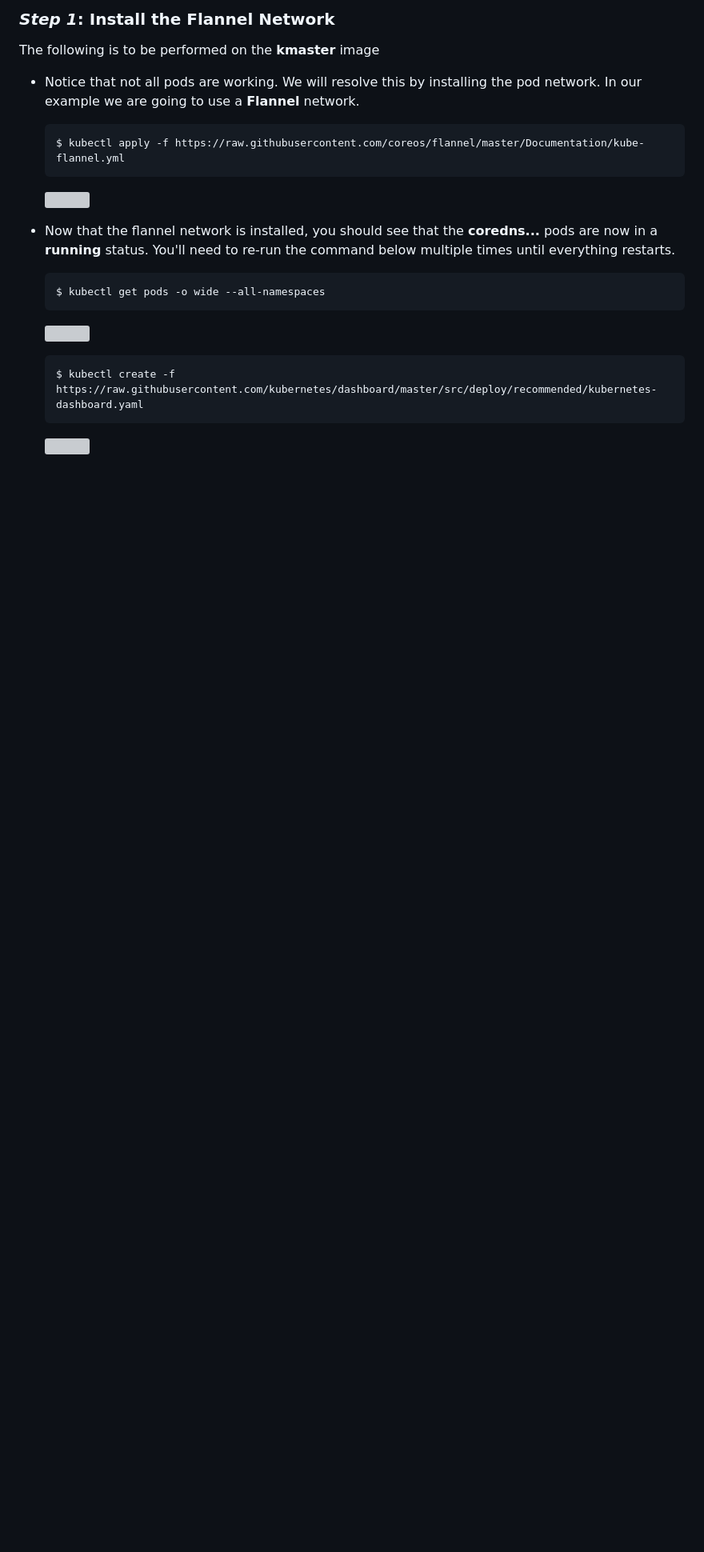
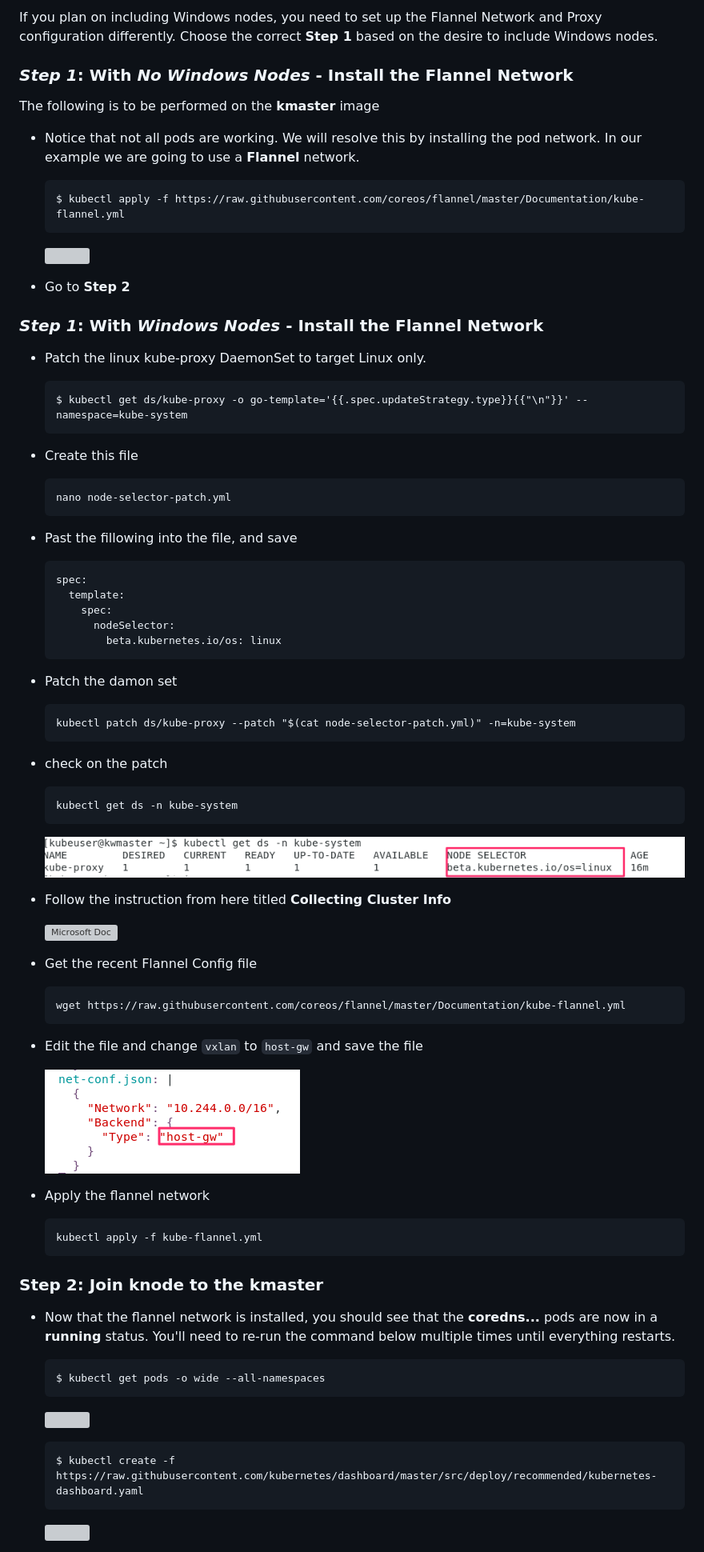
Before and after one commit to pcdavies/kubernetes-tutorial, a Markdown page: KubeNetConfig.md, the part around the change printed below. Shown: that part at 80% size. GitHub-like rendering; pictures changed too: images/img33.2.png (added), images/img33.3.png (added); blank space fills up the shorter version; grey boxes are pictures that could not be loaded.

Commit message:
working on windows node

````diff
--- a/KubeNetConfig.md
+++ b/KubeNetConfig.md
@@ -1,6 +1,7 @@
 
+If you plan on including Windows nodes, you need to set up the Flannel Network and Proxy configuration differently. Choose the correct **Step 1** based on the desire to include Windows nodes.
 
-### ***Step 1***: Install the Flannel Network
+### ***Step 1***: With ***No Windows Nodes*** - Install the Flannel Network
 
 The following is to be performed on the **kmaster** image
 
@@ -11,6 +12,68 @@ The following is to be performed on the **kmaster** image
     ```
 
     ![](images/img33.png)
+
+- Go to **Step 2**
+
+### ***Step 1***: With ***Windows Nodes*** - Install the Flannel Network
+
+- Patch the linux kube-proxy DaemonSet to target Linux only.
+
+    ```
+    $ kubectl get ds/kube-proxy -o go-template='{{.spec.updateStrategy.type}}{{"\n"}}' --namespace=kube-system
+    ```
+
+- Create this file
+
+    ```
+    nano node-selector-patch.yml
+    ```
+- Past the fillowing into the file, and save
+
+    ```
+    spec:
+      template:
+        spec:
+          nodeSelector:
+            beta.kubernetes.io/os: linux
+    ```
+
+- Patch the damon set
+
+    ```
+    kubectl patch ds/kube-proxy --patch "$(cat node-selector-patch.yml)" -n=kube-system
+    ```
+
+- check on the patch
+
+    ```
+    kubectl get ds -n kube-system
+    ```
+
+    ![](images/img33.2.png)
+
+- Follow the instruction from here titled **Collecting Cluster Info**
+
+    ![Microsoft Doc](https://docs.microsoft.com/en-us/virtualization/windowscontainers/kubernetes/creating-a-linux-master)
+
+- Get the recent Flannel Config file
+
+    ```
+    wget https://raw.githubusercontent.com/coreos/flannel/master/Documentation/kube-flannel.yml
+    ```
+
+- Edit the file and change `vxlan` to `host-gw` and save the file
+
+    ![](images/img33.3.png)
+
+- Apply the flannel network
+
+    ```
+    kubectl apply -f kube-flannel.yml
+    ```
+
+### **Step 2**: Join knode to the kmaster
+
 
 - Now that the flannel network is installed, you should see that the **coredns...** pods are now in a **running** status. You'll need to re-run the command below multiple times until everything restarts.
 
````
Also changed, not shown: other parts of KubeNetConfig.md (+33 -2 lines), CentOS.md (+2 -0 lines).
